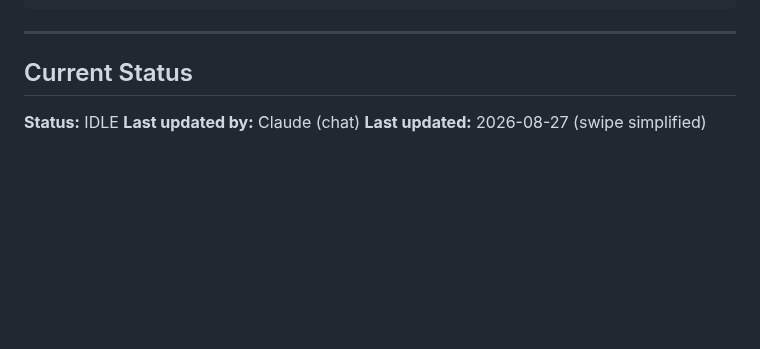
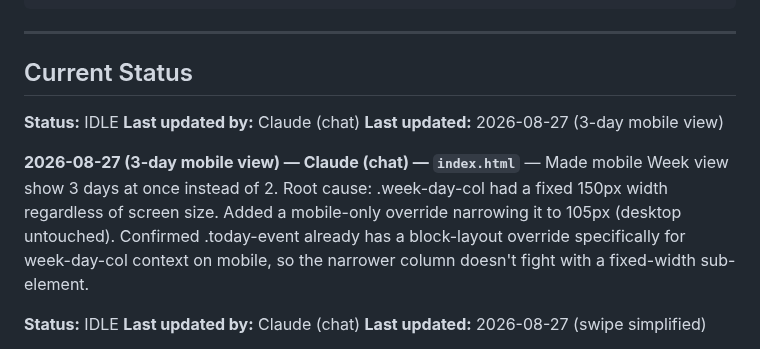
Before and after one commit to lugine/4dasistas, a Markdown page: AGENT-COORDINATION.md, the part around the change. Drawn GitHub-style; blank space fills up the shorter version.

Commit message:
Log 3-day mobile week view fix

```diff
--- a/AGENT-COORDINATION.md
+++ b/AGENT-COORDINATION.md
@@ -76,6 +76,13 @@ npx wrangler deploy
 ---
 
 ## Current Status
+
+**Status:** IDLE
+**Last updated by:** Claude (chat)
+**Last updated:** 2026-08-27 (3-day mobile view)
+
+**2026-08-27 (3-day mobile view) — Claude (chat) — `index.html`** — Made mobile Week view show 3 days at once instead of 2. Root cause: .week-day-col had a fixed 150px width regardless of screen size. Added a mobile-only override narrowing it to 105px (desktop untouched). Confirmed .today-event already has a block-layout override specifically for week-day-col context on mobile, so the narrower column doesn't fight with a fixed-width sub-element.
+
 
 **Status:** IDLE
 **Last updated by:** Claude (chat)
```
